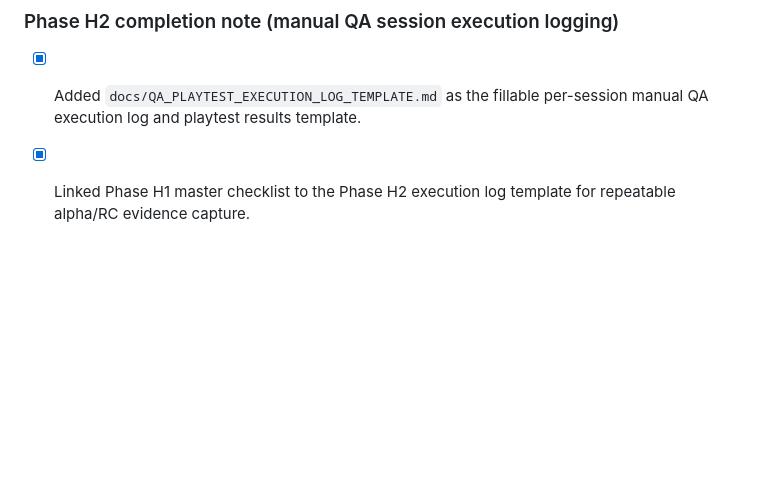
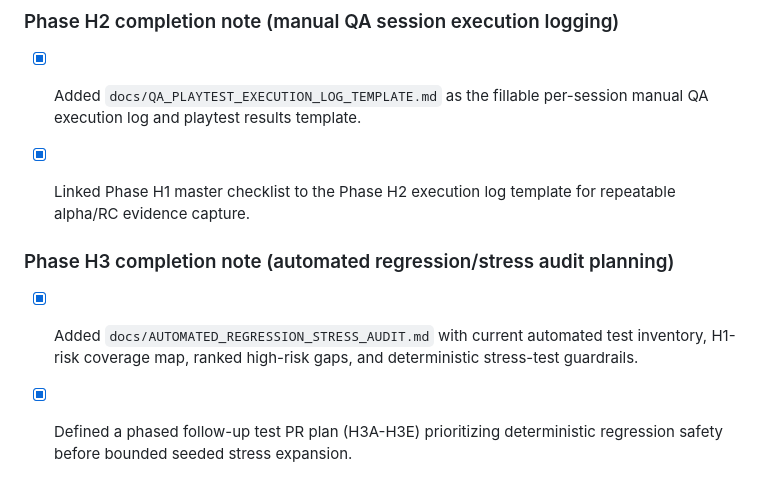
Before and after one commit to MetalDriverMedia/ThressGame-My-Version, a Markdown page: docs/GAME_COMPLETION_ROADMAP.md, the part around the change. Rendered like a GitHub page; blank space fills up the shorter version.

Commit message:
docs: add phase h3 automated regression and stress audit plan

```diff
--- a/docs/GAME_COMPLETION_ROADMAP.md
+++ b/docs/GAME_COMPLETION_ROADMAP.md
@@ -479,3 +479,8 @@ Final master checklist:
 ### Phase H2 completion note (manual QA session execution logging)
 - [x] Added `docs/QA_PLAYTEST_EXECUTION_LOG_TEMPLATE.md` as the fillable per-session manual QA execution log and playtest results template.
 - [x] Linked Phase H1 master checklist to the Phase H2 execution log template for repeatable alpha/RC evidence capture.
+
+
+### Phase H3 completion note (automated regression/stress audit planning)
+- [x] Added `docs/AUTOMATED_REGRESSION_STRESS_AUDIT.md` with current automated test inventory, H1-risk coverage map, ranked high-risk gaps, and deterministic stress-test guardrails.
+- [x] Defined a phased follow-up test PR plan (H3A-H3E) prioritizing deterministic regression safety before bounded seeded stress expansion.
```
Also changed, not shown: docs/AUTOMATED_REGRESSION_STRESS_AUDIT.md (added, +155 -0 lines), docs/QA_PLAYTESTING_MASTER_CHECKLIST.md (+1 -0 lines).
